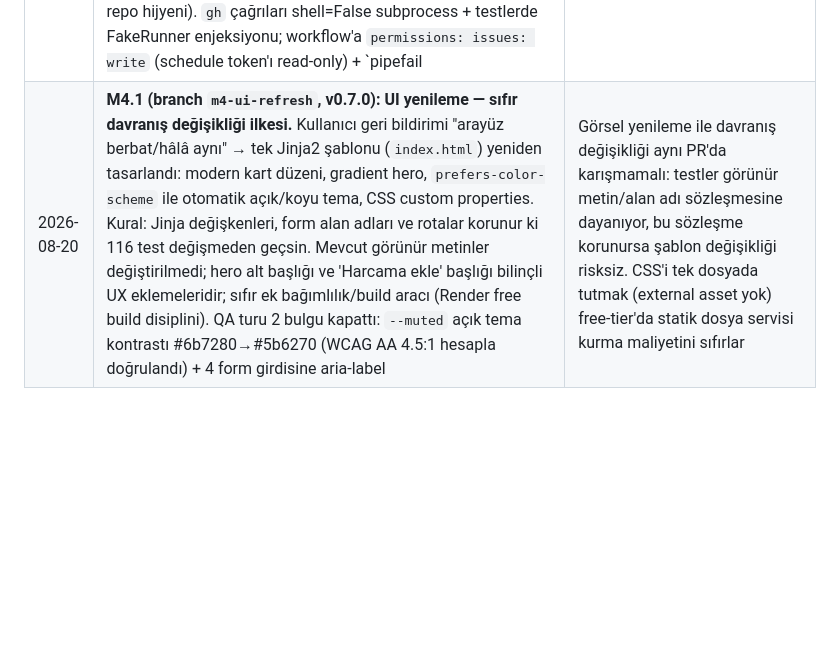
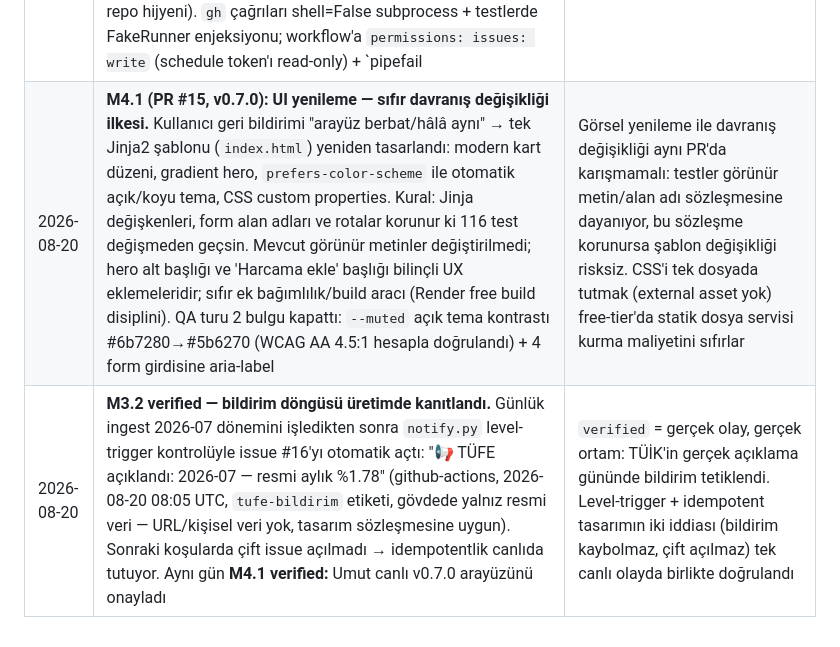
Before and after one commit to umutseve4/enflasyonum, a Markdown page: ROADMAP.md, the part around one of its changes. GitHub-like rendering; blank space fills up the shorter version.

```diff
--- a/ROADMAP.md
+++ b/ROADMAP.md
@@ -84,4 +83,5 @@ enflasyon sayısını göstermiş durumda; deploy canlı; CI yeşil.
 | 2026-08-19 | **M3.1 (PR #13, v0.5.0):** dışa aktarma formatı CSV, Parquet bilinçli ertelendi (M3.3 `deferred`): pyarrow bağımlılığı Render free-tier build disiplinine aykırı, CSV her araçta açılır. Saf fonksiyon `expenses_to_csv` BOM'suz taşınabilir CSV üretir; UTF-8 BOM (Excel-TR uyumu) HTTP teslim katmanında (route) eklenir — taşıma katmanı sorumluluğu. QA (DenetiQA) ilk turda FAIL verdi: CSV injection açığı → `=`,`+`,`-`,`@`,TAB,CR önekli kullanıcı metinleri `'` ile nötralize edildi (OWASP); pyproject sürüm eşitlemesi ve ROADMAP güncellemesi aynı PR'a alındı. 14 export testi | Veri kilidi dürüstlüğü ürün ilkesi: kullanıcı verisini rehin tutmayız. Injection savunması saf fonksiyonda: her çağrı yolu (gelecekteki CLI/cron dahil) otomatik korunur; yalnız serbest metin kolonları defuse edilir ki sayısal kolonlar bozulmasın |
 | 2026-08-19 | **M3.1 verified + kanıt hijyeni kuralı:** verify-live.yml'a `/export.csv` probu eklendi. QA zorunlu bulgusu: kişisel harcama verisi içerebilecek ucun gövdesi repoya commit edilen kanıt dosyasına ASLA yazılmaz → yalnız güvenli metadata loglanır (HTTP kodu, boyut, ilk 3 baytın hex'i, content-type/başlık boolean'ları). Kriterler: 200 + BOM `efbbbf` + ilk satır tam `tarih,kategori,aciklama,tutar` + `text/csv`. İlk koşu FAIL: Render henüz v0.4.0 servis ediyordu (/export.csv 404) — deploy tamamlanınca yeniden tetiklendi, ikinci koşu **SONUC: PASS** (bot commit `efb4b31`, /health v0.5.0) | Doğrulama altyapısı veri sızıntısı kaynağına dönüşmemeli; kanıt = türetilmiş metadata, asla kullanıcı verisi. İlk FAIL gerçek bir yarış durumunu yakaladı: merge ≠ deploy — canlı doğrulama deploy'un bitmesini beklemeli |
 | 2026-08-19 | **M3.2 (PR #14, v0.6.0): TÜİK açıklama günü bildirimi — level-trigger, idempotent public issue.** Kanal = repo'da GitHub Issue (`tufe-bildirim` etiketi): ek secret/servis yok, GitHub bildirimi telefona düşer. **Edge-trigger yerine level-trigger:** "bu koşuda yeni veri geldi mi?" değil, "en son dönem için issue var mı?" sorulur — koşu kaçarsa/kızarırsa ertesi günkü cron otomatik telafi eder, kaybolan bildirim sınıfı yok edilir. İdempotentlik başlık önekiyle (`📢 TÜFE açıklandı: YYYY-MM`), `gh issue list --state all` üzerinden; etiket `--force` ile her koşuda garanti edilir. Marker sözleşmesi: ingest yalnız PASS'te `HEADLINE_LATEST_PERIOD=YYYY-MM` + koşullu `HEADLINE_MOM_PCT=X.XX` basar; aylık değişim yalnız ardışık takvim ayları arasında Decimal ROUND_HALF_UP 2 haneyle hesaplanır, aksi halde "hesaplanamadı" notu. Issue gövdesi yalnız resmi TÜFE verisi — kişisel veri ve URL yasak (public repo hijyeni). `gh` çağrıları shell=False subprocess + testlerde FakeRunner enjeksiyonu; workflow'a `permissions: issues: write` (schedule token'ı read-only) + `pipefail | tee ingest.log`. 25 yeni test | Bildirim güvenilirliği retry'a dayanmalı, hafızaya değil: level-trigger + idempotent kontrol ile her koşu güvenle tekrarlanabilir. Public repo'da issue = veri sızıntısı yüzeyi → gövde beyaz-liste ilkesiyle yalnız resmi rakam taşır. `verified` ancak ilk gerçek TÜFE açıklamasında Actions'ın issue açmasıyla gelir |
-| 2026-08-20 | **M4.1 (branch `m4-ui-refresh`, v0.7.0): UI yenileme — sıfır davranış değişikliği ilkesi.** Kullanıcı geri bildirimi "arayüz berbat/hâlâ aynı" → tek Jinja2 şablonu (`index.html`) yeniden tasarlandı: modern kart düzeni, gradient hero, `prefers-color-scheme` ile otomatik açık/koyu tema, CSS custom properties. Kural: Jinja değişkenleri, form alan adları ve rotalar korunur ki 116 test değişmeden geçsin. Mevcut görünür metinler değiştirilmedi; hero alt başlığı ve 'Harcama ekle' başlığı bilinçli UX eklemeleridir; sıfır ek bağımlılık/build aracı (Render free build disiplini). QA turu 2 bulgu kapattı: `--muted` açık tema kontrastı #6b7280→#5b6270 (WCAG AA 4.5:1 hesapla doğrulandı) + 4 form girdisine aria-label | Görsel yenileme ile davranış değişikliği aynı PR'da karışmamalı: testler görünür metin/alan adı sözleşmesine dayanıyor, bu sözleşme korunursa şablon değişikliği risksiz. CSS'i tek dosyada tutmak (external asset yok) free-tier'da statik dosya servisi kurma maliyetini sıfırlar |
+| 2026-08-20 | **M4.1 (PR #15, v0.7.0): UI yenileme — sıfır davranış değişikliği ilkesi.** Kullanıcı geri bildirimi "arayüz berbat/hâlâ aynı" → tek Jinja2 şablonu (`index.html`) yeniden tasarlandı: modern kart düzeni, gradient hero, `prefers-color-scheme` ile otomatik açık/koyu tema, CSS custom properties. Kural: Jinja değişkenleri, form alan adları ve rotalar korunur ki 116 test değişmeden geçsin. Mevcut görünür metinler değiştirilmedi; hero alt başlığı ve 'Harcama ekle' başlığı bilinçli UX eklemeleridir; sıfır ek bağımlılık/build aracı (Render free build disiplini). QA turu 2 bulgu kapattı: `--muted` açık tema kontrastı #6b7280→#5b6270 (WCAG AA 4.5:1 hesapla doğrulandı) + 4 form girdisine aria-label | Görsel yenileme ile davranış değişikliği aynı PR'da karışmamalı: testler görünür metin/alan adı sözleşmesine dayanıyor, bu sözleşme korunursa şablon değişikliği risksiz. CSS'i tek dosyada tutmak (external asset yok) free-tier'da statik dosya servisi kurma maliyetini sıfırlar |
+| 2026-08-20 | **M3.2 verified — bildirim döngüsü üretimde kanıtlandı.** Günlük ingest 2026-07 dönemini işledikten sonra `notify.py` level-trigger kontrolüyle issue #16'yı otomatik açtı: "📢 TÜFE açıklandı: 2026-07 — resmi aylık %1.78" (github-actions, 2026-08-20 08:05 UTC, `tufe-bildirim` etiketi, gövdede yalnız resmi veri — URL/kişisel veri yok, tasarım sözleşmesine uygun). Sonraki koşularda çift issue açılmadı → idempotentlik canlıda tutuyor. Aynı gün **M4.1 verified:** Umut canlı v0.7.0 arayüzünü onayladı | `verified` = gerçek olay, gerçek ortam: TÜİK'in gerçek açıklama gününde bildirim tetiklendi. Level-trigger + idempotent tasarımın iki iddiası (bildirim kaybolmaz, çift açılmaz) tek canlı olayda birlikte doğrulandı |
```
Also changed, not shown: other parts of ROADMAP.md (+6 -7 lines).
